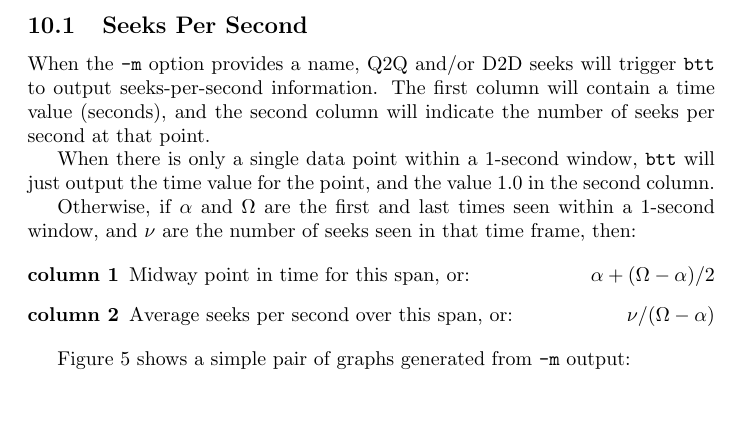
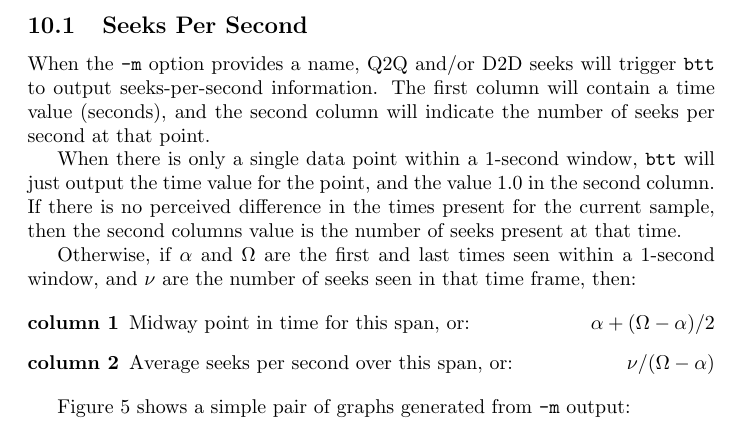
Before and after one commit to sdsc/blktrace, a LaTeX document (btt/doc/btt.tex): part of page 23 of 35, cut so that both start at the same text, the shorter picture padded with empty space. Compiled offline with pdfLaTeX.

Commit message:
Handled no difference in seek times
For some reason recent kernels (2.6.25.4, for example) we've lost a lot
of resolution in our blktrace times. This can result in lots of things
happening "simultaneously." This change at least tries to handle the
case where all the seeks happen at once.

Probably have other issues that need to be looked into...

```diff
--- a/btt/doc/btt.tex
+++ b/btt/doc/btt.tex
@@ -769,7 +769,9 @@ Device:       rrqm/s   wrqm/s     r/s     w/s    rsec/s    wsec/s
 
   When there is only a single data point within a 1-second window,
   \texttt{btt} will just output the time value for the point, and the
-  value 1.0 in the second column.
+  value 1.0 in the second column. If there is no perceived difference
+  in the times present for the current sample, then the second columns
+  value is the number of seeks present at that time.
 
   Otherwise, if $\alpha$ and $\Omega$ are the first and last times
   seen within a 1-second window, and $\nu$ are the number of seeks seen
```
Also changed, not shown: 1 other file.
